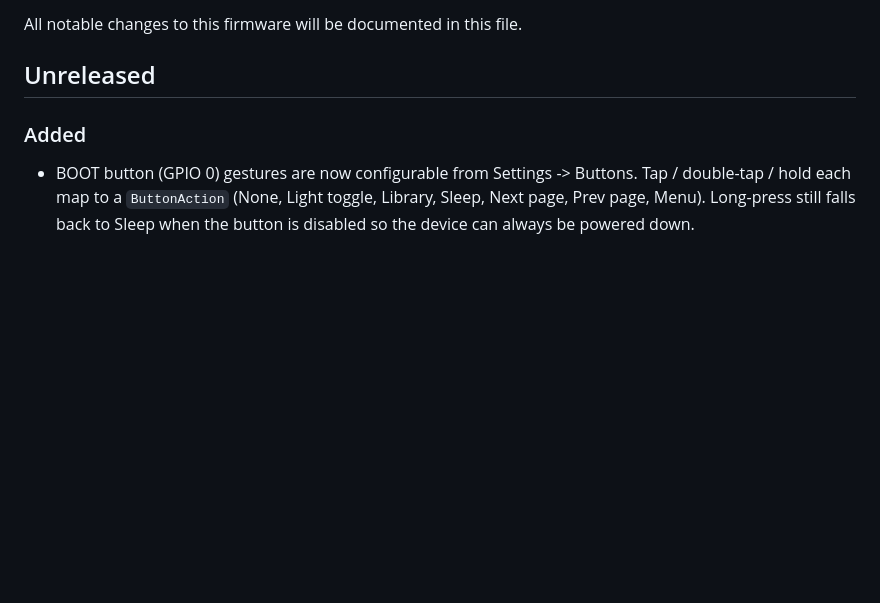
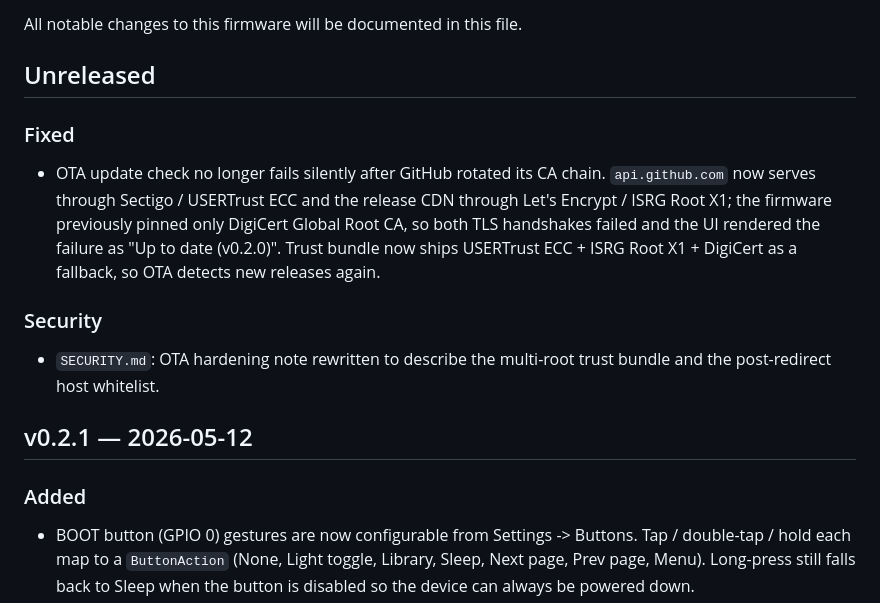
Before and after one commit to Lazybone/Paperloom, a Markdown page: CHANGELOG.md, the part around the change. GitHub-like rendering; blank space fills up the shorter version.

Commit message:
docs(changelog): record OTA CA-chain fix under ## Unreleased
Adds the GitHub trust-bundle fix (USERTrust ECC + ISRG Root X1 +
DigiCert fallback) and the SECURITY.md OTA rewrite under the
Unreleased header so build.py can roll them into the next release.

```diff
--- a/CHANGELOG.md
+++ b/CHANGELOG.md
@@ -3,6 +3,21 @@
 All notable changes to this firmware will be documented in this file.
 
 ## Unreleased
+
+### Fixed
+- OTA update check no longer fails silently after GitHub rotated its CA
+  chain. `api.github.com` now serves through Sectigo / USERTrust ECC and
+  the release CDN through Let's Encrypt / ISRG Root X1; the firmware
+  previously pinned only DigiCert Global Root CA, so both TLS handshakes
+  failed and the UI rendered the failure as "Up to date (v0.2.0)".
+  Trust bundle now ships USERTrust ECC + ISRG Root X1 + DigiCert as a
+  fallback, so OTA detects new releases again.
+
+### Security
+- `SECURITY.md`: OTA hardening note rewritten to describe the multi-root
+  trust bundle and the post-redirect host whitelist.
+
+## v0.2.1 — 2026-05-12
 
 ### Added
 - BOOT button (GPIO 0) gestures are now configurable from Settings -> Buttons.
```
